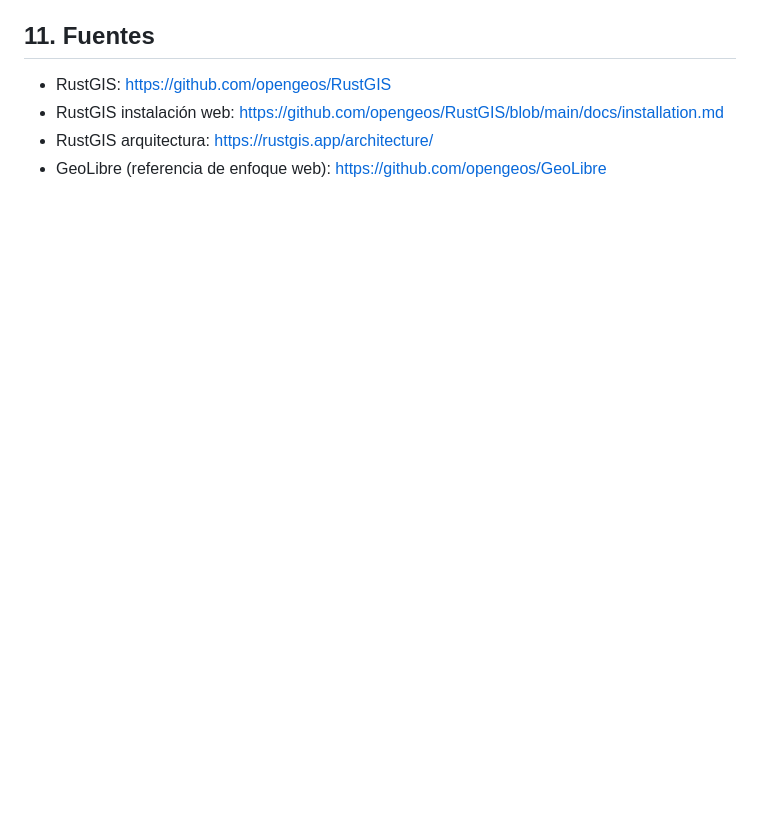
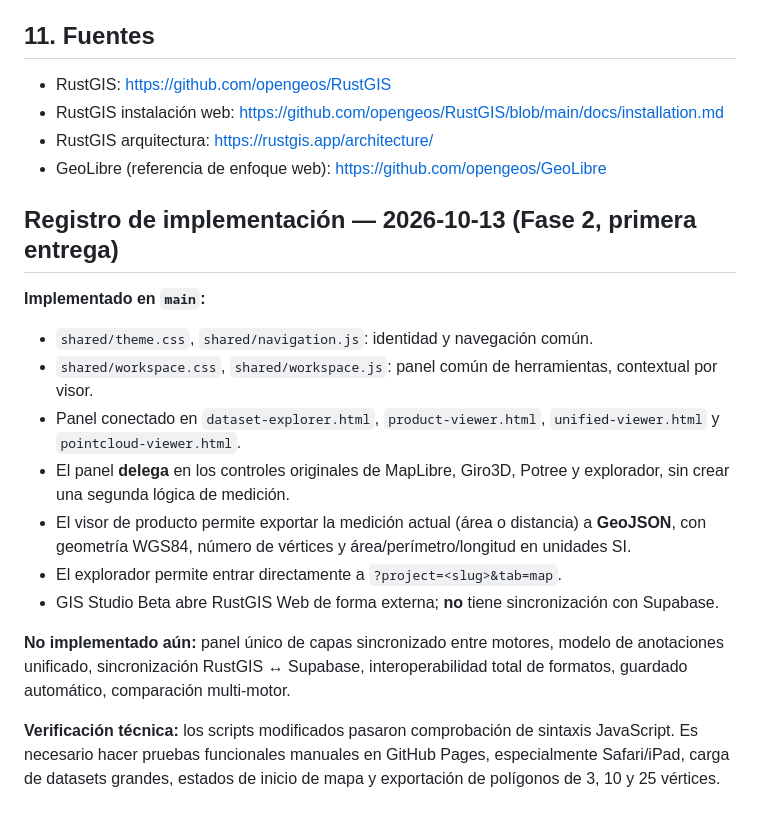
Before and after one commit to isboga/islandviewsas, a Markdown page: geoportal/GEOPORTAL_2_0_ARCHITECTURE.md, the part around the change. Drawn GitHub-style; blank space fills up the shorter version.

Commit message:
Document Phase 2 shared GIS workspace and outstanding integration tests

```diff
--- a/geoportal/GEOPORTAL_2_0_ARCHITECTURE.md
+++ b/geoportal/GEOPORTAL_2_0_ARCHITECTURE.md
@@ -211,3 +211,18 @@ Los nombres bajo NUEVO representan la **estructura objetivo**, no archivos ya cr
 - RustGIS instalación web: https://github.com/opengeos/RustGIS/blob/main/docs/installation.md
 - RustGIS arquitectura: https://rustgis.app/architecture/
 - GeoLibre (referencia de enfoque web): https://github.com/opengeos/GeoLibre
+
+## Registro de implementación — 2026-10-13 (Fase 2, primera entrega)
+
+**Implementado en `main`:**
+- `shared/theme.css`, `shared/navigation.js`: identidad y navegación común.
+- `shared/workspace.css`, `shared/workspace.js`: panel común de herramientas, contextual por visor.
+- Panel conectado en `dataset-explorer.html`, `product-viewer.html`, `unified-viewer.html` y `pointcloud-viewer.html`.
+- El panel **delega** en los controles originales de MapLibre, Giro3D, Potree y explorador, sin crear una segunda lógica de medición.
+- El visor de producto permite exportar la medición actual (área o distancia) a **GeoJSON**, con geometría WGS84, número de vértices y área/perímetro/longitud en unidades SI.
+- El explorador permite entrar directamente a `?project=<slug>&tab=map`.
+- GIS Studio Beta abre RustGIS Web de forma externa; **no** tiene sincronización con Supabase.
+
+**No implementado aún:** panel único de capas sincronizado entre motores, modelo de anotaciones unificado, sincronización RustGIS ↔ Supabase, interoperabilidad total de formatos, guardado automático, comparación multi-motor.
+
+**Verificación técnica:** los scripts modificados pasaron comprobación de sintaxis JavaScript. Es necesario hacer pruebas funcionales manuales en GitHub Pages, especialmente Safari/iPad, carga de datasets grandes, estados de inicio de mapa y exportación de polígonos de 3, 10 y 25 vértices.
```
